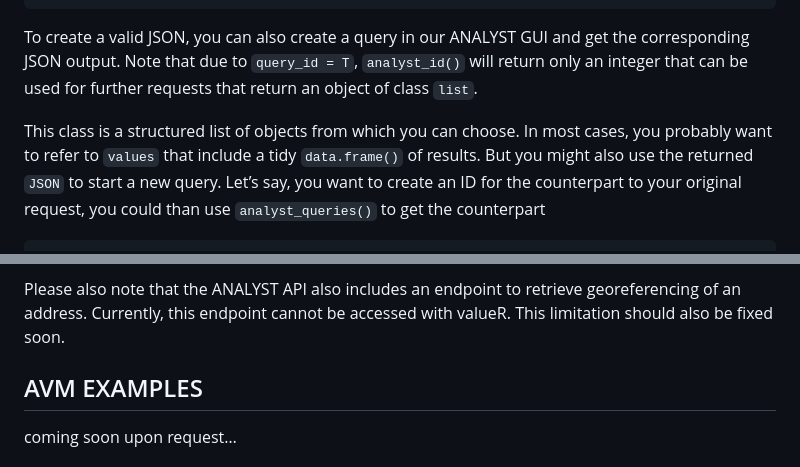
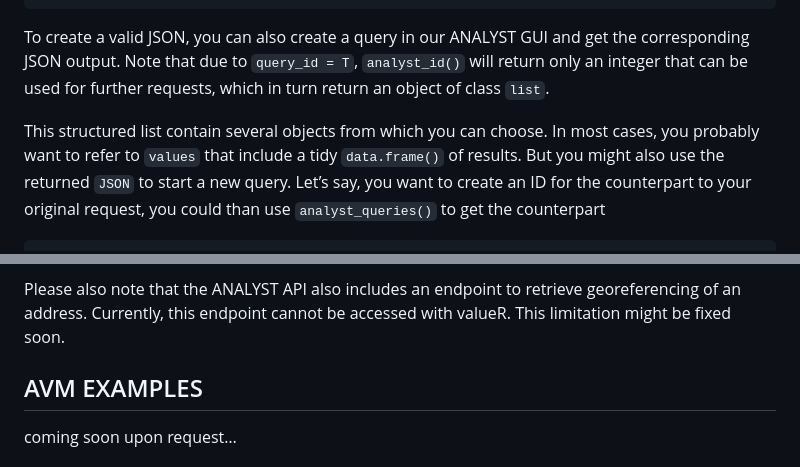
Before and after one commit to alfonx/valueR, a Markdown page: README.md, 2 parts joined by grey strips. Drawn GitHub-style.

```diff
--- a/README.md
+++ b/README.md
@@ -159,9 +159,9 @@ id
 To create a valid JSON, you can also create a query in our ANALYST GUI
 and get the corresponding JSON output. Note that due to `query_id = T`,
 `analyst_id()` will return only an integer that can be used for further
-requests that return an object of class `list`.
+requests, which in turn return an object of class `list`.
 
-This class is a structured list of objects from which you can choose. In
+This structured list contain several objects from which you can choose. In
 most cases, you probably want to refer to `values` that include a tidy
 `data.frame()` of results. But you might also use the returned `JSON` to
 start a new query. Let’s say, you want to create an ID for the
@@ -219,7 +219,7 @@ analysis.
 
 Please also note that the ANALYST API also includes an endpoint to
 retrieve georeferencing of an address. Currently, this endpoint cannot
-be accessed with valueR. This limitation should also be fixed soon.
+be accessed with valueR. This limitation might be fixed soon.
 
 ## AVM EXAMPLES
 
```
